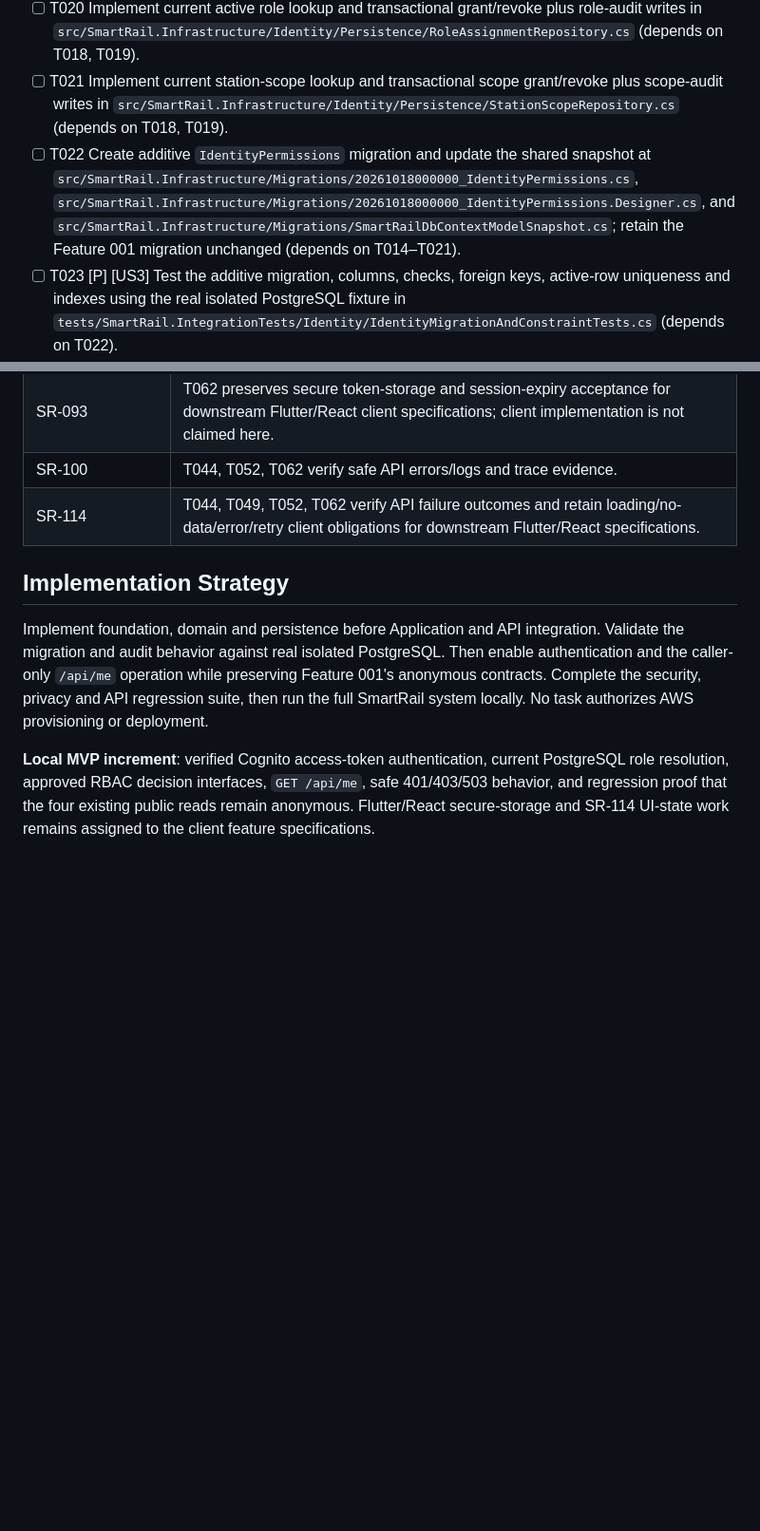
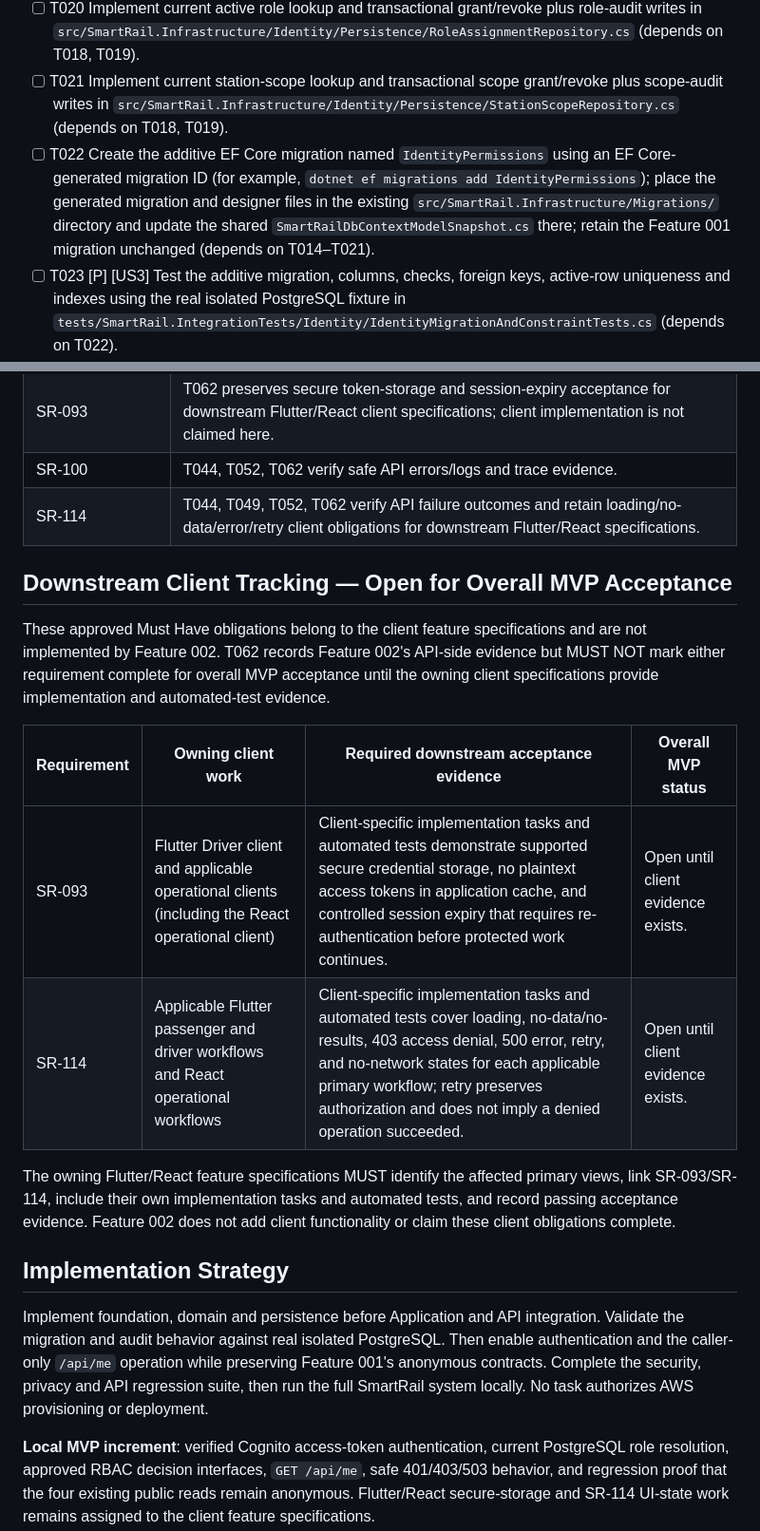
Before and after one commit to Dinura-sanmith-asc/SmartRail-Monorepo, a Markdown page: specs/002-identity-permissions/tasks.md, 2 parts joined by grey strips. Shown at 95% size. GitHub-like rendering; blank space fills up the shorter version.

Commit message:
Feature 002 Analyze & Fix issues

```diff
--- a/specs/002-identity-permissions/tasks.md
+++ b/specs/002-identity-permissions/tasks.md
@@ -51,7 +51,7 @@
 - [ ] T019 Define Application-owned role and station-scope persistence ports consumed by Infrastructure in `src/SmartRail.Application/Identity/Persistence/IdentityPersistenceContracts.cs` (depends on T006–T009).
 - [ ] T020 Implement current active role lookup and transactional grant/revoke plus role-audit writes in `src/SmartRail.Infrastructure/Identity/Persistence/RoleAssignmentRepository.cs` (depends on T018, T019).
 - [ ] T021 Implement current station-scope lookup and transactional scope grant/revoke plus scope-audit writes in `src/SmartRail.Infrastructure/Identity/Persistence/StationScopeRepository.cs` (depends on T018, T019).
-- [ ] T022 Create additive `IdentityPermissions` migration and update the shared snapshot at `src/SmartRail.Infrastructure/Migrations/20261018000000_IdentityPermissions.cs`, `src/SmartRail.Infrastructure/Migrations/20261018000000_IdentityPermissions.Designer.cs`, and `src/SmartRail.Infrastructure/Migrations/SmartRailDbContextModelSnapshot.cs`; retain the Feature 001 migration unchanged (depends on T014–T021).
+- [ ] T022 Create the additive EF Core migration named `IdentityPermissions` using an EF Core-generated migration ID (for example, `dotnet ef migrations add IdentityPermissions`); place the generated migration and designer files in the existing `src/SmartRail.Infrastructure/Migrations/` directory and update the shared `SmartRailDbContextModelSnapshot.cs` there; retain the Feature 001 migration unchanged (depends on T014–T021).
 - [ ] T023 [P] [US3] Test the additive migration, columns, checks, foreign keys, active-row uniqueness and indexes using the real isolated PostgreSQL fixture in `tests/SmartRail.IntegrationTests/Identity/IdentityMigrationAndConstraintTests.cs` (depends on T022).
 - [ ] T024 [P] [US3] Test role grant/revoke/re-grant audit history, verified actor/action/time, atomic rollback and append-only behavior in `tests/SmartRail.IntegrationTests/Identity/RoleAssignmentAuditTests.cs` (depends on T020, T022).
 - [ ] T025 [P] [US3] Test station-scope grant/revoke/re-grant audit history, actor/action/time, transaction rollback and append-only behavior in `tests/SmartRail.IntegrationTests/Identity/StationScopeAuditTests.cs` (depends on T021, T022).
@@ -175,6 +175,17 @@ Parallelizable tasks are marked `[P]` only when they edit different files and ha
 | SR-100 | T044, T052, T062 verify safe API errors/logs and trace evidence. |
 | SR-114 | T044, T049, T052, T062 verify API failure outcomes and retain loading/no-data/error/retry client obligations for downstream Flutter/React specifications. |
 
+## Downstream Client Tracking — Open for Overall MVP Acceptance
+
+These approved Must Have obligations belong to the client feature specifications and are not implemented by Feature 002. T062 records Feature 002's API-side evidence but MUST NOT mark either requirement complete for overall MVP acceptance until the owning client specifications provide implementation and automated-test evidence.
+
+| Requirement | Owning client work | Required downstream acceptance evidence | Overall MVP status |
+|---|---|---|---|
+| SR-093 | Flutter Driver client and applicable operational clients (including the React operational client) | Client-specific implementation tasks and automated tests demonstrate supported secure credential storage, no plaintext access tokens in application cache, and controlled session expiry that requires re-authentication before protected work continues. | Open until client evidence exists. |
+| SR-114 | Applicable Flutter passenger and driver workflows and React operational workflows | Client-specific implementation tasks and automated tests cover loading, no-data/no-results, 403 access denial, 500 error, retry, and no-network states for each applicable primary workflow; retry preserves authorization and does not imply a denied operation succeeded. | Open until client evidence exists. |
+
+The owning Flutter/React feature specifications MUST identify the affected primary views, link SR-093/SR-114, include their own implementation tasks and automated tests, and record passing acceptance evidence. Feature 002 does not add client functionality or claim these client obligations complete.
+
 ## Implementation Strategy
 
 Implement foundation, domain and persistence before Application and API integration. Validate the migration and audit behavior against real isolated PostgreSQL. Then enable authentication and the caller-only `/api/me` operation while preserving Feature 001's anonymous contracts. Complete the security, privacy and API regression suite, then run the full SmartRail system locally. No task authorizes AWS provisioning or deployment.
```
Also changed, not shown: other parts of specs/002-identity-permissions/tasks.md (+2 -2 lines).
